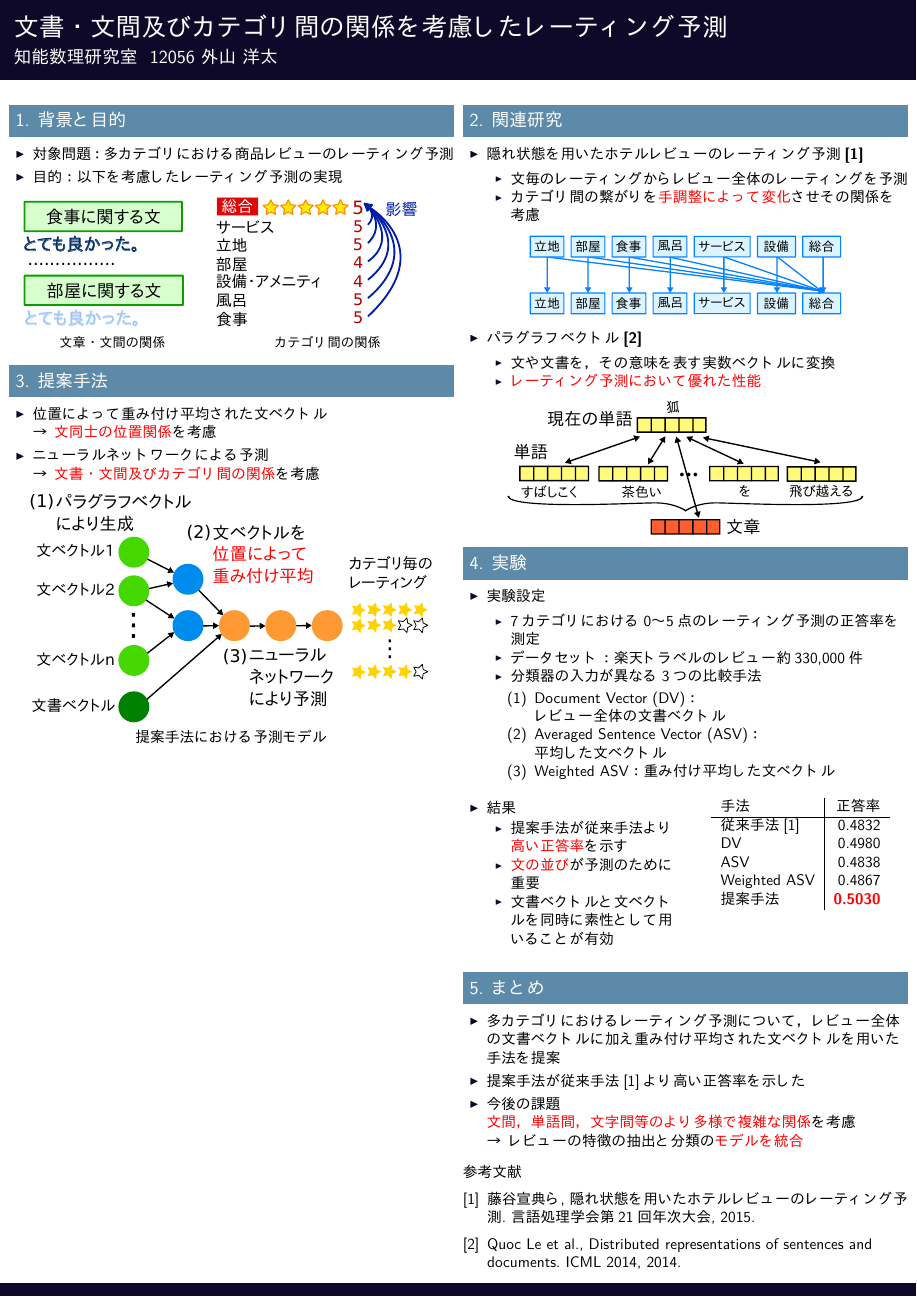
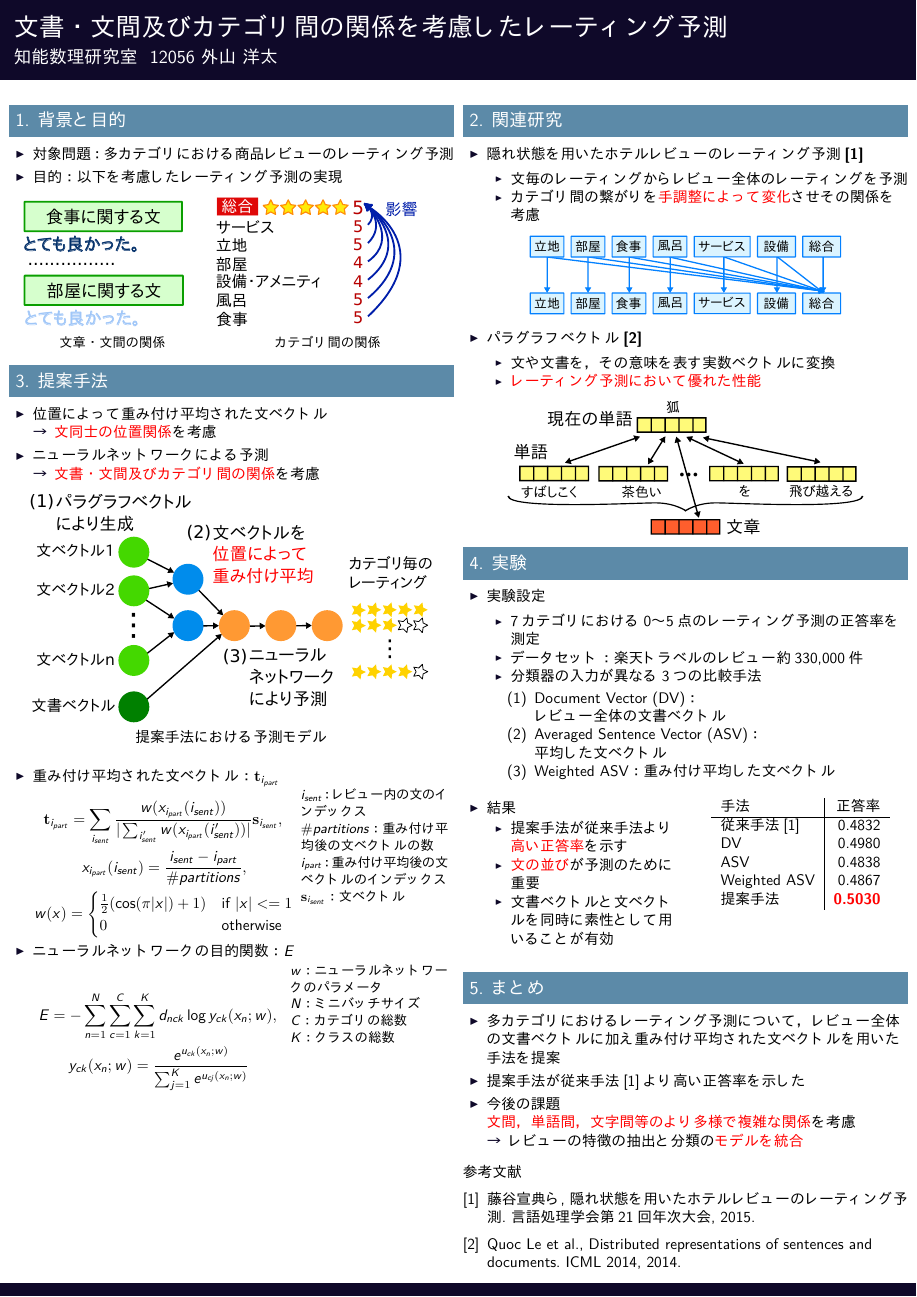
Before and after one commit to ytoyama/bachelor_thesis, LaTeX slides (poster/poster.tex): the whole page. The pictures show the PDF file poster/poster.pdf that the author committed with the source.

Commit message:
Update poster

```diff
--- a/poster/poster.tex
+++ b/poster/poster.tex
@@ -21,3 +27,4 @@
+    \end{minipage}}
 
 
 \title{文書・文間及びカテゴリ間の関係を考慮したレーティング予測}
@@ -87,6 +94,59 @@
                       {fig/model_with_detailed_processes.pdf}
       \caption*{提案手法における予測モデル}
     \end{figure}
+
+    \begin{itemize}
+      \item \itemtitle{重み付け平均された文ベクトル：$\mathbf{t}_{i_{part}}$}
+        \doublecolumns{0.625\linewidth}{
+          \abovedisplayskip=0pt
+          \begin{gather*}
+            \mathbf{t}_{i_{part}} = \sum_{i_{sent}}
+                                    \frac{w(x_{i_{part}}(i_{sent}))}
+                                         {|\sum_{i_{sent}'}
+                                    w(x_{i_{part}}(i_{sent}'))|}
+                                    \mathbf{s}_{i_{sent}},
+            \label{eq:WeightedAverageSV} \\
+            x_{i_{part}}(i_{sent}) = \frac{i_{sent} - i_{part}}{\#partitions},
+            \nonumber \\
+            w(x) = \begin{cases}
+              \frac{1}{2} (\cos(\pi|x|) + 1) &\text{if $|x| <= 1$} \\
+              0 &\text{otherwise}
+            \end{cases} \nonumber
+          \end{gather*}
+        }{0.35\linewidth}{
+          \small
+          $i_{sent}$：レビュー内の文のインデックス \\
+          $\#partitions$：重み付け平均後の文ベクトルの数\\
+          $i_{part}$：重み付け平均後の文ベクトルのインデックス\\
+          $\mathbf{s}_{i_{sent}}$：文ベクトル
+          %\footnote{重み付けの関数には$\cos$関数の他に、
+          %$x$に対して線形に重みを減少させるような関数や、
+          %単純に文を区画毎に平均するような関数も考えられる。
+          %区画毎に平均する関数は他の2つより正答率が低く、線形な関数と
+          %$\cos$関数はほぼ同じ正答率を示したため、$\cos$関数を採用した。}
+        }
+      \item \itemtitle{ニューラルネットワークの目的関数：$E$}
+        \doublecolumns{0.6\linewidth}{
+          \begin{gather*}
+            E = - \sum^{N}_{n = 1} \sum^{C}_{c = 1} \sum^{K}_{k = 1}
+                  d_{nck} \log{y_{ck}(x_n; w)},
+            \label{eq:NNObjective} \\
+            y_{ck}(x_n; w) = \frac{e^{u_{ck}(x_n; w)}}
+                                  {\sum^{K}_{j = 1} e^{u_{cj}(x_n; w)}}
+            \nonumber
+          \end{gather*}
+        }{0.375\linewidth}{
+          \small
+          %$u_{ck}$：出力層のユニットの出力値 \\
+          %$y_{ck}$：カテゴリ$c$においてクラス$k$が選ばれる確率 \\
+          $w$：ニューラルネットワークのパラメータ \\
+          %$d_{nck}$：$n$番目の文書がカテゴリ$c$でクラス$k$ならば1、
+          %それ以外で0となる値 \\
+          $N$：ミニバッチサイズ \\
+          $C$：カテゴリの総数 \\
+          $K$：クラスの総数 \\
+        }
+    \end{itemize}
   \end{block}
 \end{column}
 
```
Also changed, not shown: poster/poster.pdf, poster/poster.tex (6 more changed lines). Lines whose indentation alone changed are shown as unchanged.
